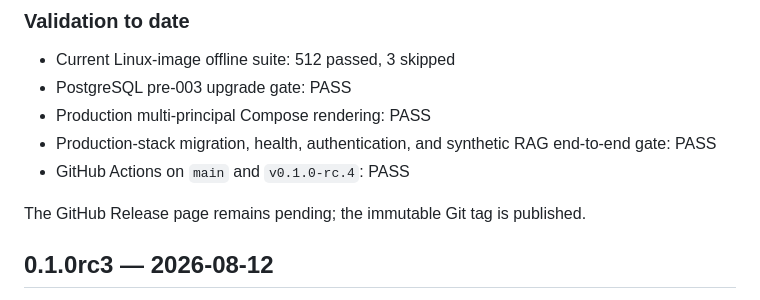
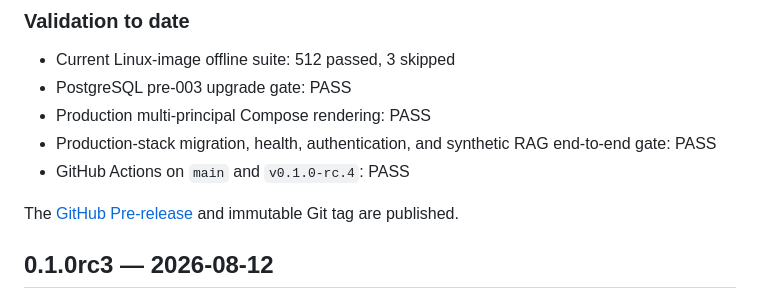
Before and after one commit to majiali423/lumenfin-agent, a Markdown page: CHANGELOG.md, the part around the change. Rendered like a GitHub page.

Commit message:
docs record 0.1.0rc4 prerelease

```diff
--- a/CHANGELOG.md
+++ b/CHANGELOG.md
@@ -30,7 +30,8 @@ commit `90f9e94b7b7af7bc61ee35ee56cec1bdb56ccf55`.
   end-to-end gate: PASS
 - GitHub Actions on `main` and `v0.1.0-rc.4`: PASS
 
-The GitHub Release page remains pending; the immutable Git tag is published.
+The [GitHub Pre-release](https://github.com/majiali423/lumenfin-agent/releases/tag/v0.1.0-rc.4)
+and immutable Git tag are published.
 
 ## 0.1.0rc3 — 2026-08-12
 
```
